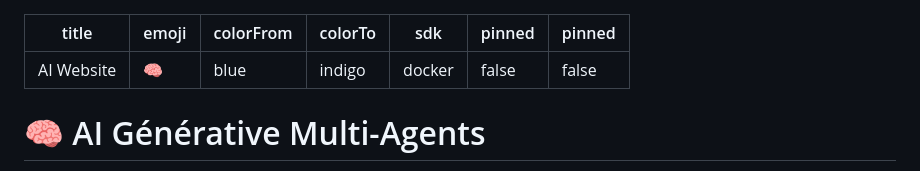
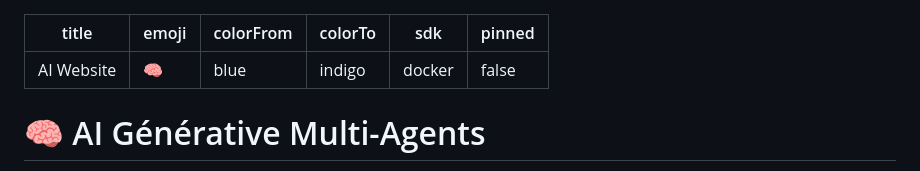
Before and after one commit to PouliotAlexis/AlexIs, a Markdown page: README.md, the part around the change. Drawn GitHub-style.

Commit message:
Fix duplicate key in README YAML

```diff
--- a/README.md
+++ b/README.md
@@ -5,7 +5,7 @@ colorFrom: blue
 colorTo: indigo
 sdk: docker
 pinned: false
-pinned: false
+
 ---
 
 # 🧠 AI Générative Multi-Agents
```
